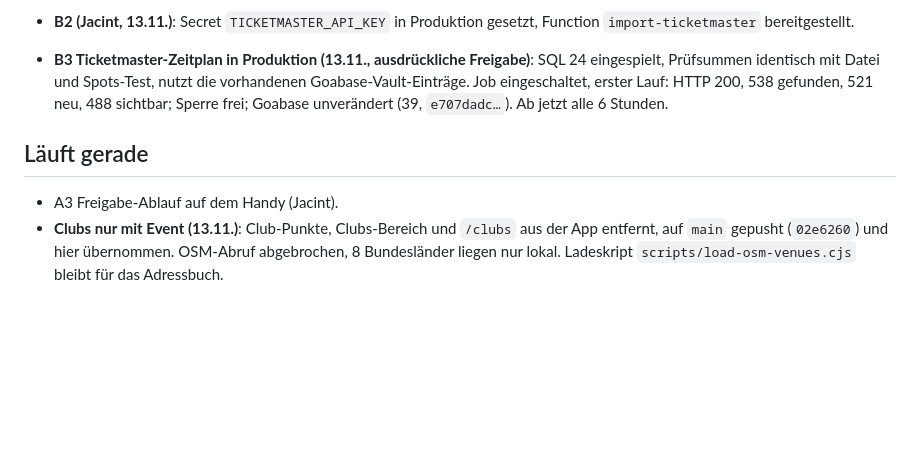
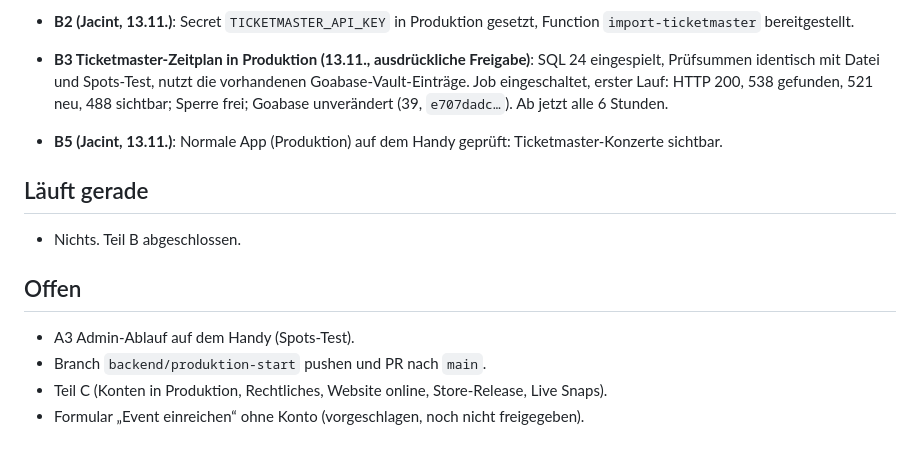
Before and after one commit to nenokomo/Spots., a Markdown page: docs/FORTSCHRITT-produktion.md, the part around the change. Drawn GitHub-style; blank space fills up the shorter version.

Commit message:
Fortschritt: Handy-Test mit Produktionsdaten bestanden
Co-Authored-By: Claude Opus 5.5 <noreply@anthropic.com>

```diff
--- a/docs/FORTSCHRITT-produktion.md
+++ b/docs/FORTSCHRITT-produktion.md
@@ -53,8 +53,15 @@ Danach: Ticketmaster-Events sind in Produktion sichtbar. Solange die App nicht i
 - **B1 SQL 20–23 in Produktion (13.11., Freigabe Jacint + Noyan)**: vorher lokal gegen einen PGlite-Nachbau des Produktionsschemas geprüft (zweimal ausführbar, Goabase unverändert, anon ohne Rechte). Eingespielt in der Reihenfolge 20, 21, 22, 23. Alle 15 Funktionen haben dieselbe Prüfsumme wie Dateien und Spots-Test; Events vorher/nachher gleich (39, `e707dadc…`); neue leere Spalte `events.venue_id`; 0 Orte, 0 Admins; Goabase-Cron unverändert aktiv.
 - **B2 (Jacint, 13.11.)**: Secret `TICKETMASTER_API_KEY` in Produktion gesetzt, Function `import-ticketmaster` bereitgestellt.
 - **B3 Ticketmaster-Zeitplan in Produktion (13.11., ausdrückliche Freigabe)**: SQL 24 eingespielt, Prüfsummen identisch mit Datei und Spots-Test, nutzt die vorhandenen Goabase-Vault-Einträge. Job eingeschaltet, erster Lauf: HTTP 200, 538 gefunden, 521 neu, 488 sichtbar; Sperre frei; Goabase unverändert (39, `e707dadc…`). Ab jetzt alle 6 Stunden.
+- **B5 (Jacint, 13.11.)**: Normale App (Produktion) auf dem Handy geprüft: Ticketmaster-Konzerte sichtbar.
 
 ## Läuft gerade
 
-- A3 Freigabe-Ablauf auf dem Handy (Jacint).
-- **Clubs nur mit Event (13.11.)**: Club-Punkte, Clubs-Bereich und `/clubs` aus der App entfernt, auf `main` gepusht (`02e6260`) und hier übernommen. OSM-Abruf abgebrochen, 8 Bundesländer liegen nur lokal. Ladeskript `scripts/load-osm-venues.cjs` bleibt für das Adressbuch.
+- Nichts. Teil B abgeschlossen.
+
+## Offen
+
+- A3 Admin-Ablauf auf dem Handy (Spots-Test).
+- Branch `backend/produktion-start` pushen und PR nach `main`.
+- Teil C (Konten in Produktion, Rechtliches, Website online, Store-Release, Live Snaps).
+- Formular „Event einreichen“ ohne Konto (vorgeschlagen, noch nicht freigegeben).
```
